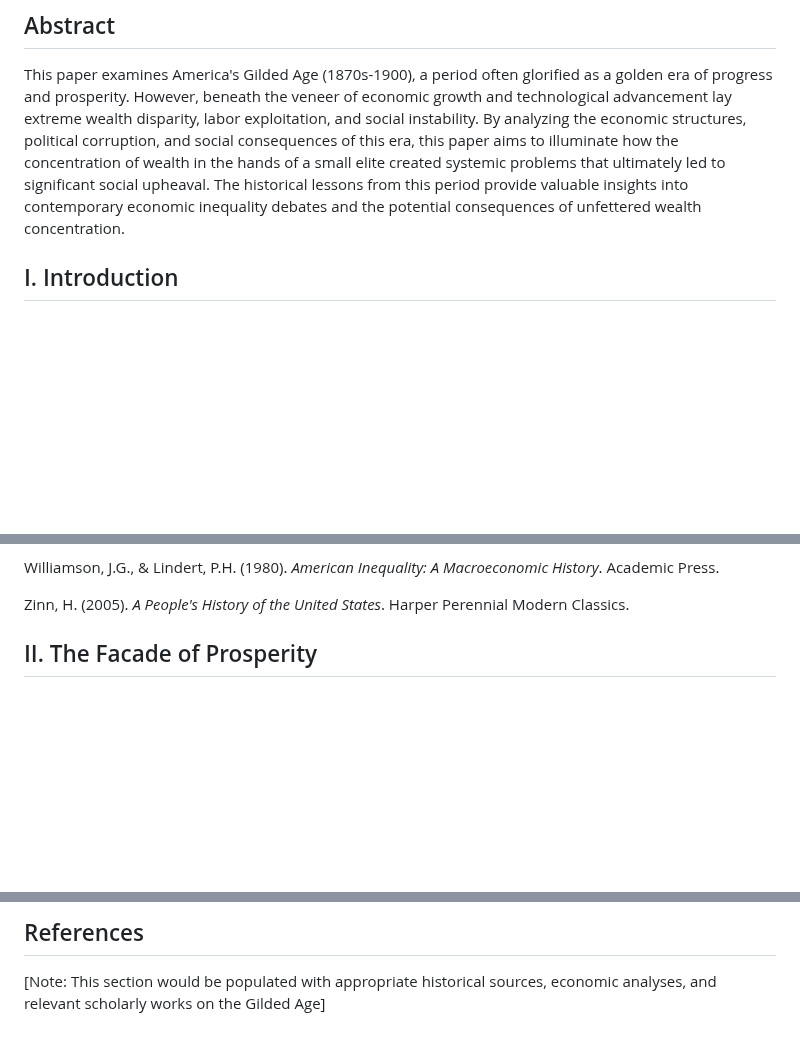
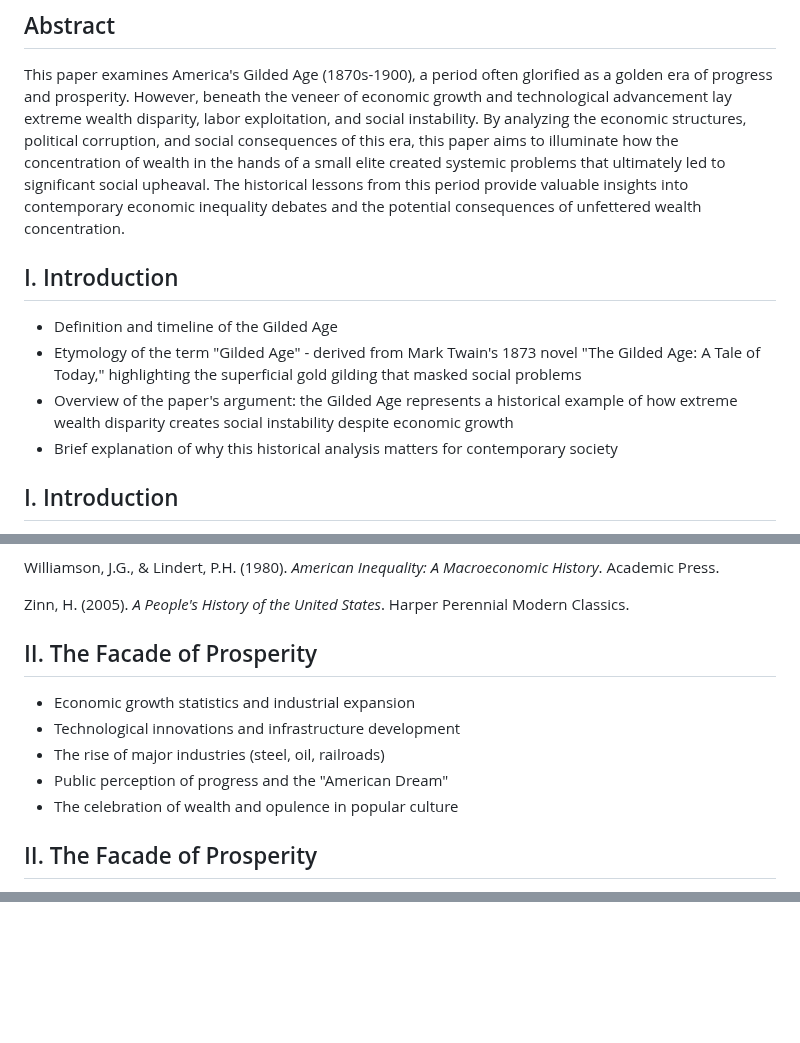
Before and after one commit to gameperson/info, a Markdown page: pages/Golden_Age.md, 3 parts joined by grey strips. GitHub-like rendering; blank space fills up the shorter version.

```diff
--- a/pages/Golden_Age.md
+++ b/pages/Golden_Age.md
@@ -2,6 +2,12 @@
 
 ## Abstract
 This paper examines America's Gilded Age (1870s-1900), a period often glorified as a golden era of progress and prosperity. However, beneath the veneer of economic growth and technological advancement lay extreme wealth disparity, labor exploitation, and social instability. By analyzing the economic structures, political corruption, and social consequences of this era, this paper aims to illuminate how the concentration of wealth in the hands of a small elite created systemic problems that ultimately led to significant social upheaval. The historical lessons from this period provide valuable insights into contemporary economic inequality debates and the potential consequences of unfettered wealth concentration.
+
+## I. Introduction
+* Definition and timeline of the Gilded Age
+* Etymology of the term "Gilded Age" - derived from Mark Twain's 1873 novel "The Gilded Age: A Tale of Today," highlighting the superficial gold gilding that masked social problems
+* Overview of the paper's argument: the Gilded Age represents a historical example of how extreme wealth disparity creates social instability despite economic growth
+* Brief explanation of why this historical analysis matters for contemporary society
 
 ## I. Introduction
 
@@ -28,6 +34,13 @@ White, R. (2011). *Railroaded: The Transcontinentals and the Making of Modern Am
 Williamson, J.G., & Lindert, P.H. (1980). *American Inequality: A Macroeconomic History*. Academic Press.
 
 Zinn, H. (2005). *A People's History of the United States*. Harper Perennial Modern Classics.
+
+## II. The Facade of Prosperity
+* Economic growth statistics and industrial expansion
+* Technological innovations and infrastructure development
+* The rise of major industries (steel, oil, railroads)
+* Public perception of progress and the "American Dream"
+* The celebration of wealth and opulence in popular culture
 
 ## II. The Facade of Prosperity
 
@@ -179,3 +132,0 @@ The combined forces of economic consolidation and political corruption eventuall
-## References
-
-[Note: This section would be populated with appropriate historical sources, economic analyses, and relevant scholarly works on the Gilded Age]
```
Also changed, not shown: other parts of pages/Golden_Age.md (+1 -60 lines).
